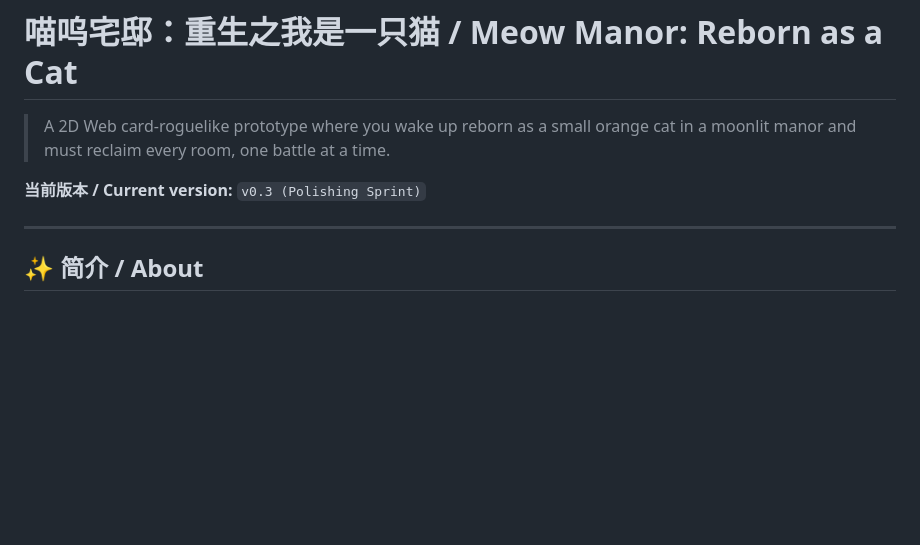
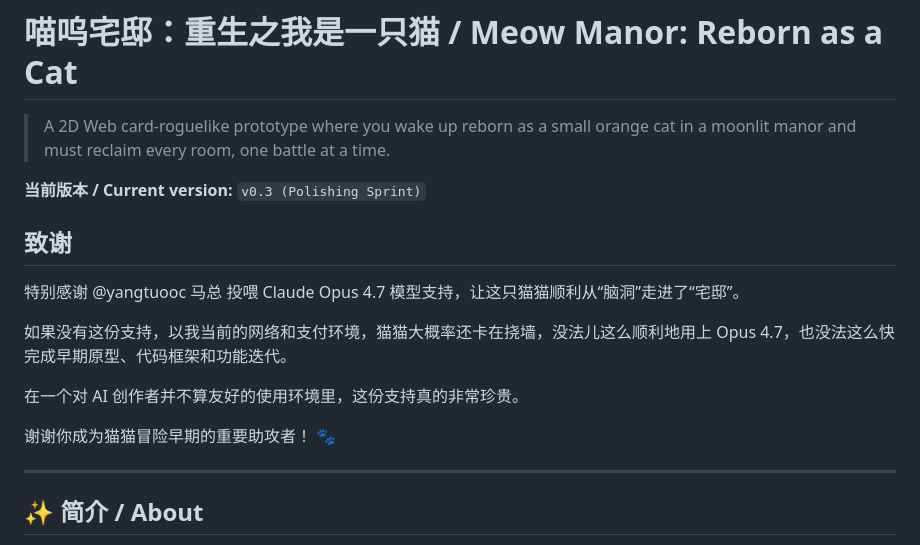
Before and after one commit to Meetmelody/meow, a Markdown page: README.md, the part around the change. Drawn GitHub-style; blank space fills up the shorter version.

Commit message:
docs(readme): add acknowledgement to @yangtuooc
Credit @yangtuooc for sponsoring Claude Opus 4.7 access, which made
the early prototype, framework scaffolding, and v0.1–v0.3 iteration
possible from an environment that otherwise can't reach Opus directly.

Co-authored-by: Cursor <cursoragent@cursor.com>

```diff
--- a/README.md
+++ b/README.md
@@ -3,6 +3,16 @@
 > A 2D Web card-roguelike prototype where you wake up reborn as a small orange cat in a moonlit manor and must reclaim every room, one battle at a time.
 
 **当前版本 / Current version:** `v0.3 (Polishing Sprint)`
+
+## 致谢
+
+特别感谢 @yangtuooc 马总 投喂 Claude Opus 4.7 模型支持，让这只猫猫顺利从“脑洞”走进了“宅邸”。
+
+如果没有这份支持，以我当前的网络和支付环境，猫猫大概率还卡在挠墙，没法儿这么顺利地用上 Opus 4.7，也没法这么快完成早期原型、代码框架和功能迭代。
+
+在一个对 AI 创作者并不算友好的使用环境里，这份支持真的非常珍贵。
+
+谢谢你成为猫猫冒险早期的重要助攻者！ 🐾
 
 ---
 
```
